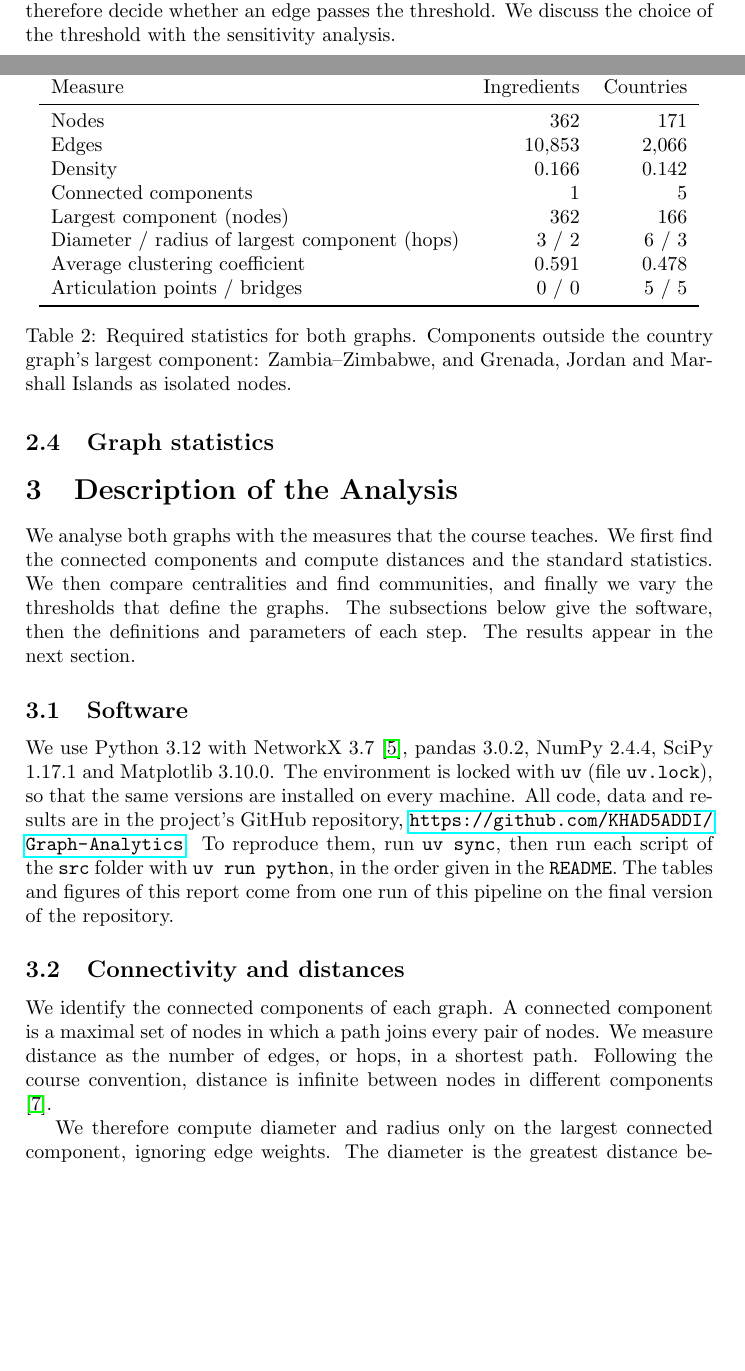
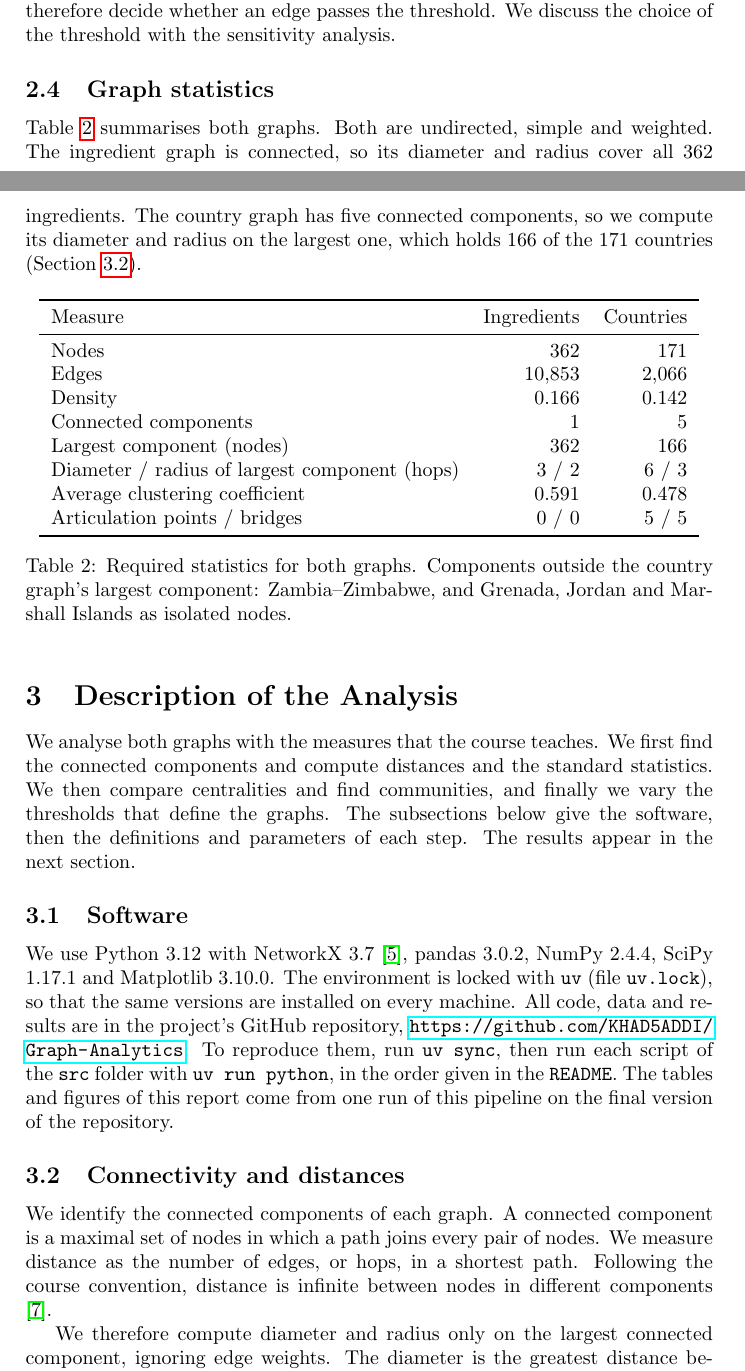
Before and after one commit to KHAD5ADDI/Graph-Analytics, a LaTeX paper (report/main.tex, which reads report/sections/dataset-graph-statistics.tex): two parts of pages 4 and 5 of 15, joined at a grey line, cut so that both start at the same text, the shorter picture padded with empty space. Compiled offline with pdfLaTeX.

Commit message:
Proofread: fill the graph statistics section and fix small wording issues

```diff
--- a/report/main.tex
+++ b/report/main.tex
@@ -69,7 +69,7 @@
 \subsection{Software}
 \input{sections/analysis-software}
 
-\subsection{Connectivity and distances}
+\subsection{Connectivity and distances}\label{sec:connectivity}
 \input{sections/analysis-connectivity-and-distances}
 
 \subsection{Centrality}
--- a/report/sections/dataset-graph-statistics.tex
+++ b/report/sections/dataset-graph-statistics.tex
@@ -2,6 +2,12 @@
 %% Values re-checked on 8 Nov 2026 against brokers_components.csv,
 %% brokers_cut_points.csv, sensibilite_ingredients.csv (10/0.0), and
 %% sensibilite_pays.csv (all/0.3) on origin/analysis/brokers-geography.
+Table~\ref{tab:stats} summarises both graphs. Both are undirected, simple and
+weighted. The ingredient graph is connected, so its diameter and radius cover
+all $362$ ingredients. The country graph has five connected components, so we
+compute its diameter and radius on the largest one, which holds $166$ of the
+$171$ countries (Section~\ref{sec:connectivity}).
+
 \begin{table}[h]
 \centering
 \begin{tabular}{lrr}
```
Also changed, not shown: report/sections/abstract.tex (+2 -2 lines), report/sections/analysis-centrality.tex (+1 -1 lines), report/sections/analysis-sensitivity.tex (+1 -1 lines), report/sections/dataset.tex (+1 -1 lines).
